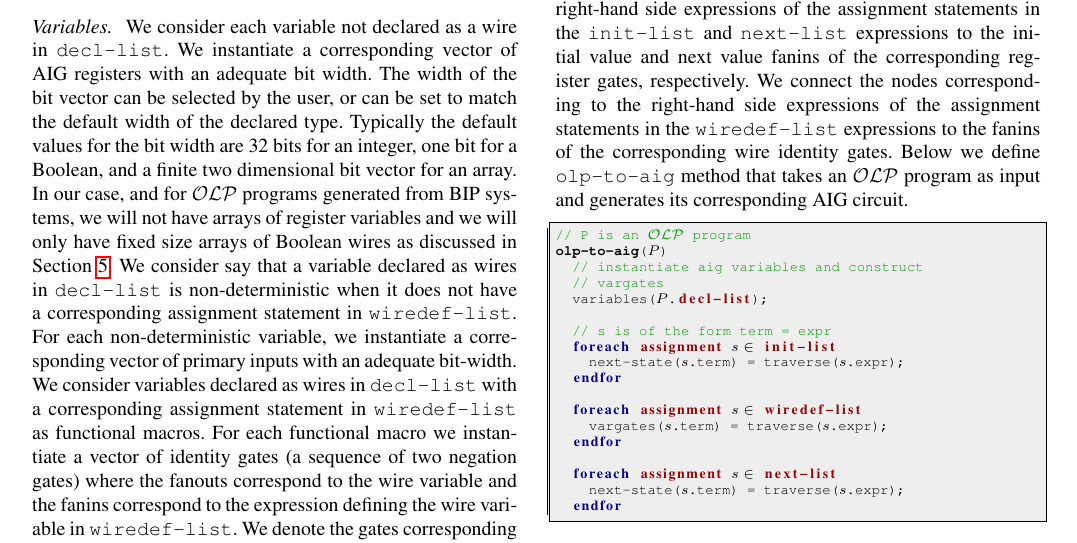
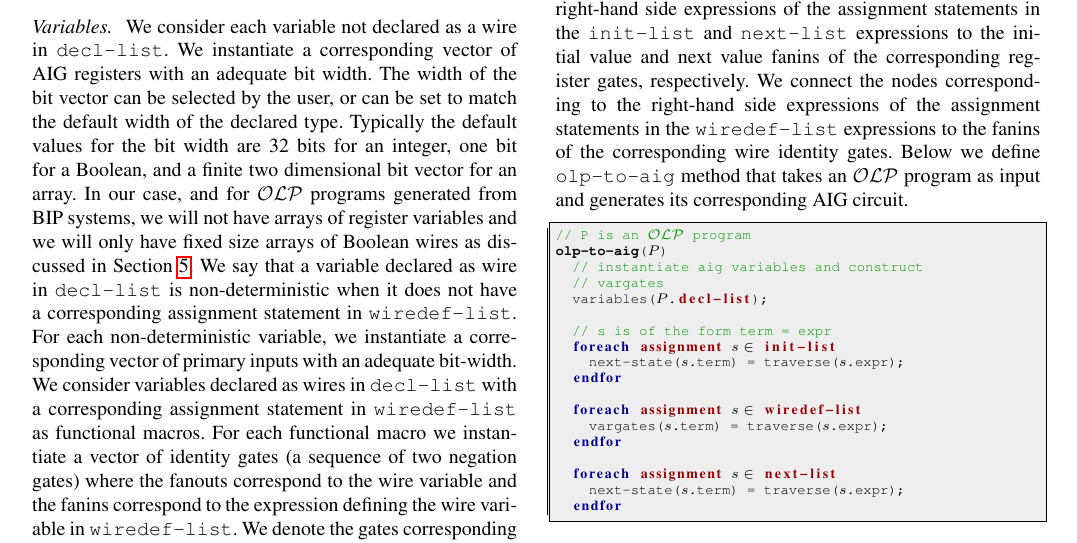
Before and after one commit to mohamadjaber/bip-to-abc, a LaTeX paper (tex/sttt/main.tex, which reads tex/sttt/sequential.tex): part of page 7 of 15, cut so that both start at the same text. Compiled offline with pdfLaTeX.

Commit message:
fixing a couple of mistakes

```diff
--- a/tex/sttt/sequential.tex
+++ b/tex/sttt/sequential.tex
@@ -167,7 +167,7 @@ we will not have arrays of register variables
 and we will only have fixed size arrays of Boolean wires as
 discussed in \secref{sec:bip2aig}.
 %
-We consider say that a variable declared as wires in \cci{decl-list}
+We say that a variable declared as wire in \cci{decl-list}
 is non-deterministic when it does not have a corresponding assignment statement in \cci{wiredef-list}.
 For each non-deterministic variable, we instantiate a corresponding
 vector of primary inputs with an adequate bit-width.
```
